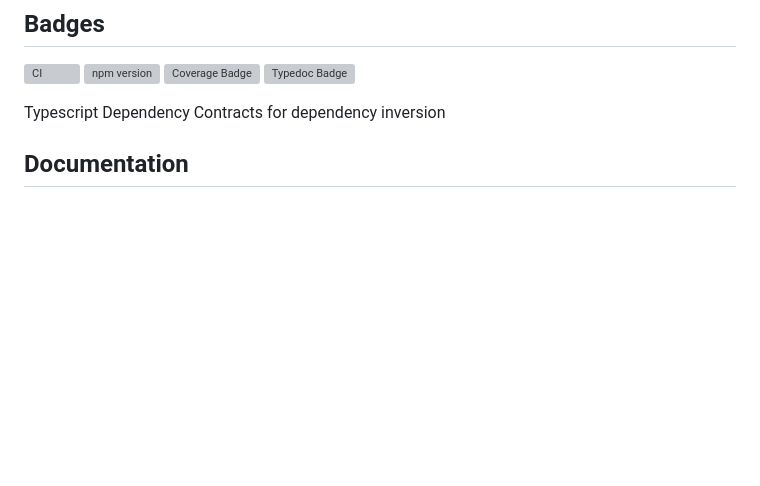
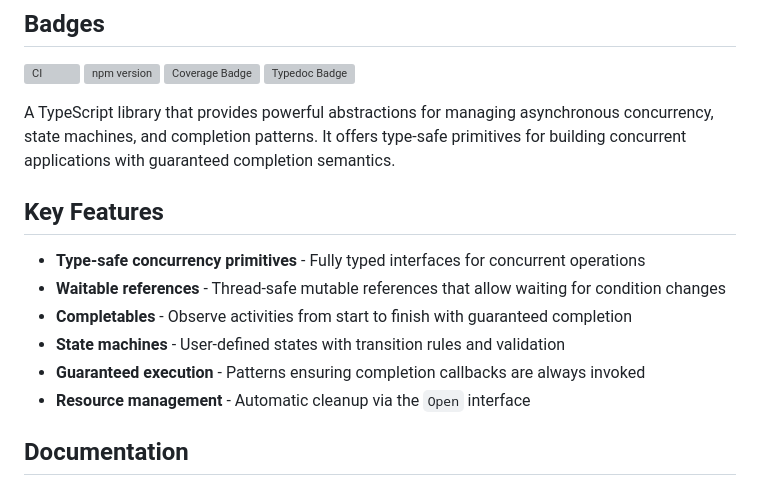
Before and after one commit to jonloucks/concurrency-ts, a Markdown page: README.md, the part around the change. Rendered like a GitHub page; blank space fills up the shorter version; grey boxes are pictures that could not be loaded.

Commit message:
Updating README.md (#24)

```diff
--- a/README.md
+++ b/README.md
@@ -7,7 +7,16 @@
 [![Typedoc Badge](https://raw.githubusercontent.com/jonloucks/concurrency-ts/refs/heads/badges/main-typedoc.svg)](https://jonloucks.github.io/concurrency-ts/typedoc/)
 
 
-Typescript Dependency Contracts for dependency inversion
+A TypeScript library that provides powerful abstractions for managing asynchronous concurrency, state machines, and completion patterns. It offers type-safe primitives for building concurrent applications with guaranteed completion semantics.
+
+## Key Features
+
+- **Type-safe concurrency primitives** - Fully typed interfaces for concurrent operations
+- **Waitable references** - Thread-safe mutable references that allow waiting for condition changes
+- **Completables** - Observe activities from start to finish with guaranteed completion
+- **State machines** - User-defined states with transition rules and validation
+- **Guaranteed execution** - Patterns ensuring completion callbacks are always invoked
+- **Resource management** - Automatic cleanup via the `Open` interface
 
 ## Documentation
 * [Complete Documentation](DOCUMENTATION.md) - **Comprehensive guide with examples**
```
